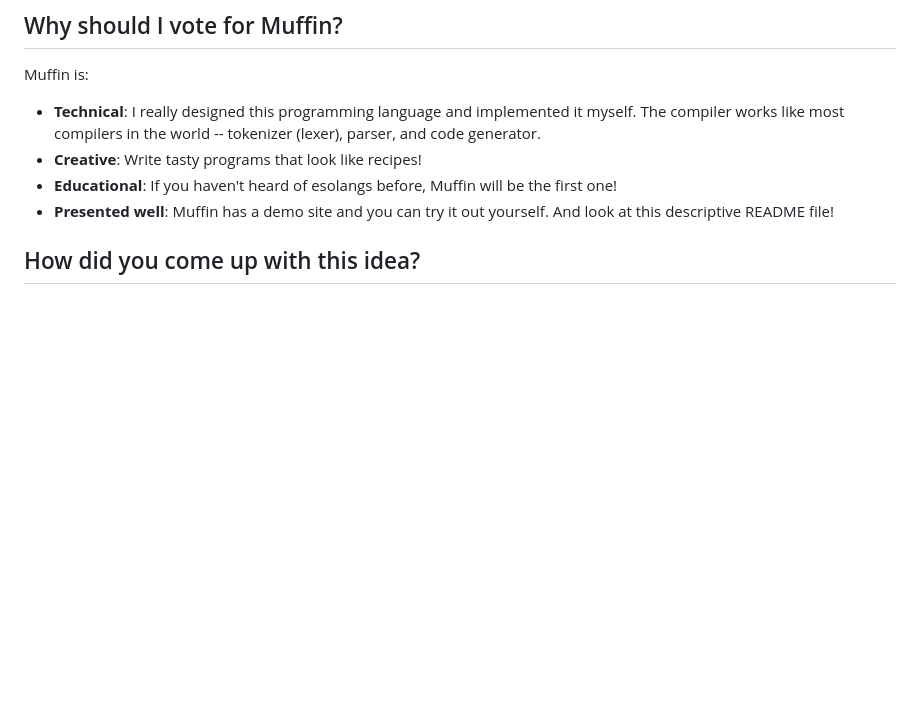
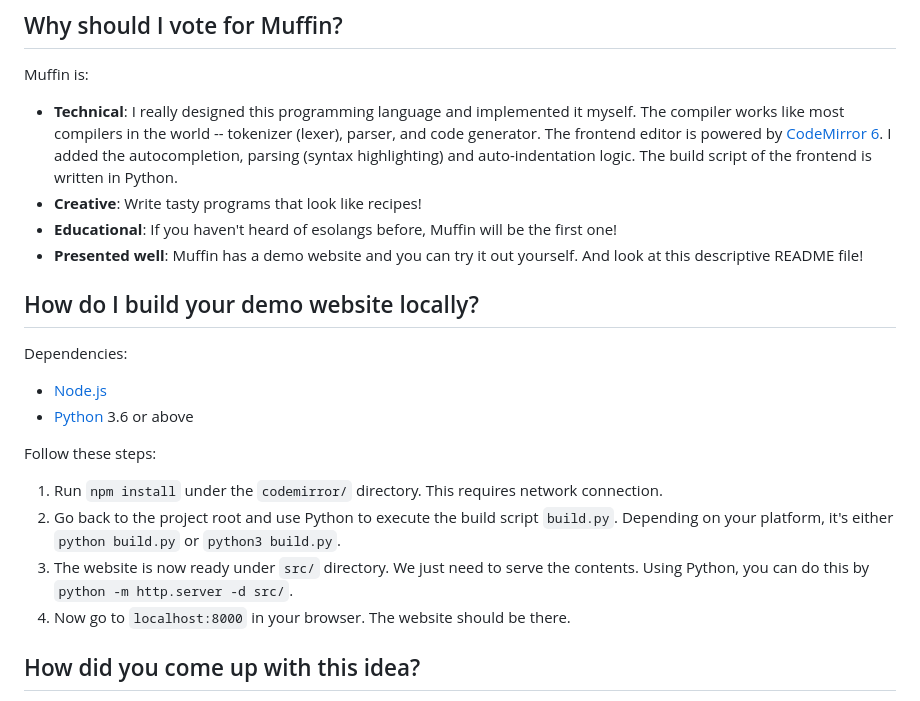
Before and after one commit to CBerJun/Muffin, a Markdown page: README.md, the part around the change. Rendered like a GitHub page; blank space fills up the shorter version.

Commit message:
Update README regarding the demo website draft

```diff
--- a/README.md
+++ b/README.md
@@ -280,12 +280,35 @@ Muffin is:
 
 * **Technical**: I really designed this programming language and implemented
   it myself. The compiler works like most compilers in the world -- tokenizer
-  (lexer), parser, and code generator.
+  (lexer), parser, and code generator. The frontend editor is powered by
+  [CodeMirror 6](code-mirror). I added the autocompletion, parsing (syntax
+  highlighting) and auto-indentation logic. The build script of the frontend is
+  written in Python.
 * **Creative**: Write tasty programs that look like recipes!
 * **Educational**: If you haven't heard of esolangs before, Muffin will be the
   first one!
-* **Presented well**: Muffin has a demo site and you can try it out yourself.
-  And look at this descriptive README file!
+* **Presented well**: Muffin has a demo website and you can try it out
+  yourself. And look at this descriptive README file!
+
+[code-mirror]: https://codemirror.net/
+
+## How do I build your demo website locally?
+
+Dependencies:
+
+* [Node.js](https://nodejs.org/en)
+* [Python](https://www.python.org/) 3.6 or above
+
+Follow these steps:
+
+1. Run `npm install` under the `codemirror/` directory. This requires network
+   connection.
+2. Go back to the project root and use Python to execute the build script
+   `build.py`. Depending on your platform, it's either `python build.py` or
+   `python3 build.py`.
+3. The website is now ready under `src/` directory. We just need to serve the
+   contents. Using Python, you can do this by `python -m http.server -d src/`.
+4. Now go to `localhost:8000` in your browser. The website should be there.
 
 ## How did you come up with this idea?
 
```
